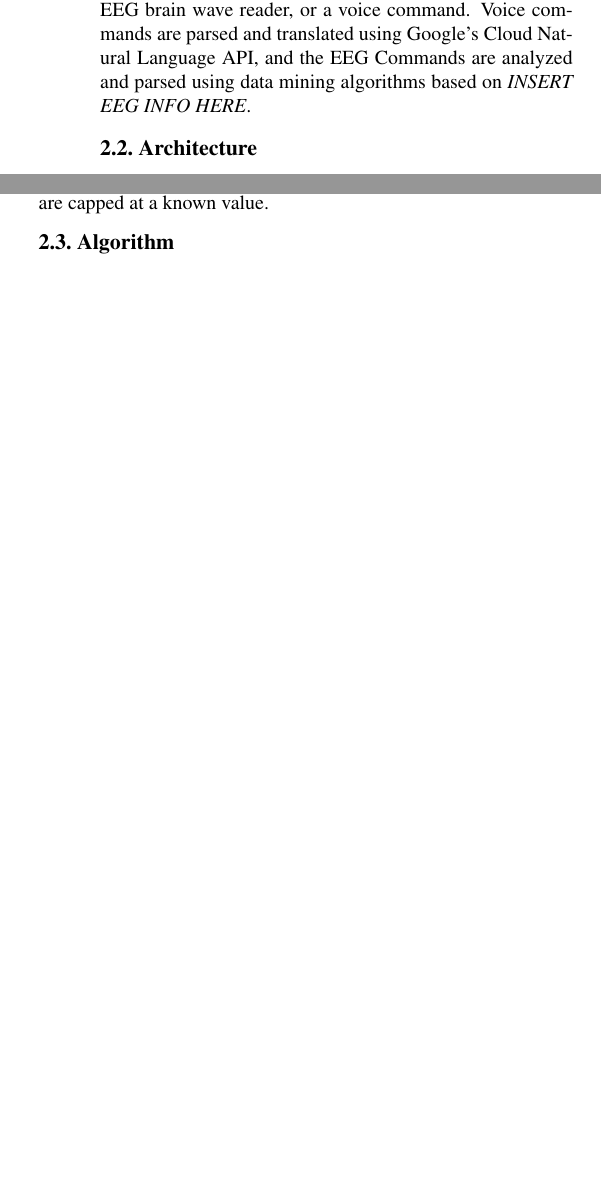
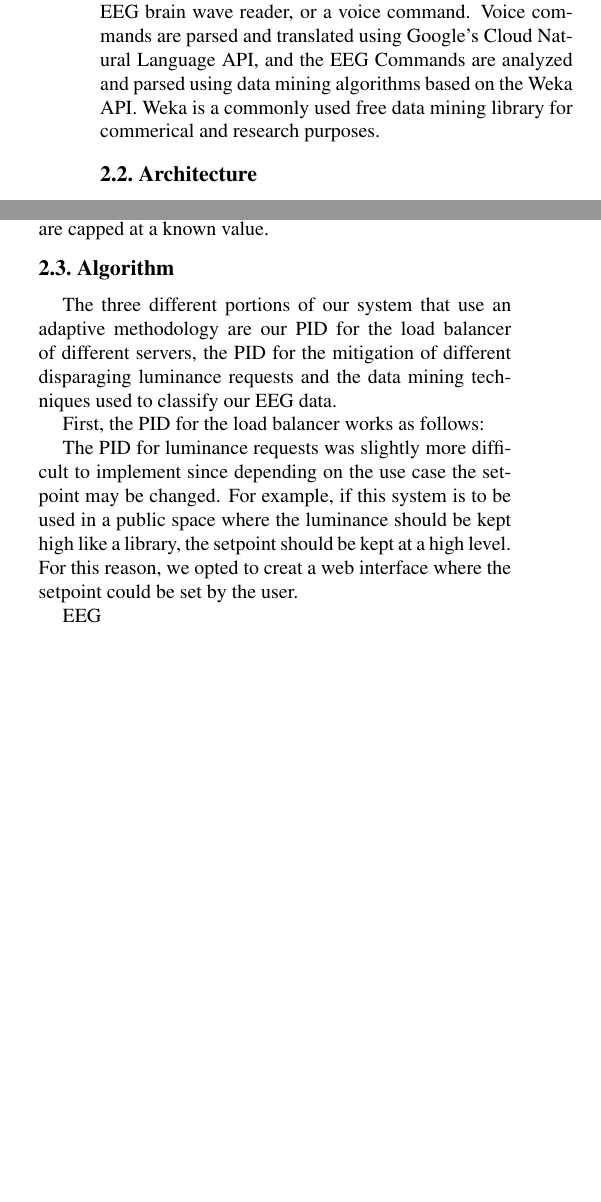
Before and after one commit to pjcasas29/project-report, a LaTeX paper (report.tex): two parts of the columns of page 2 of 2, joined at a grey line, cut so that both start at the same text, the shorter picture padded with empty space. Compiled offline with pdfLaTeX.

Commit message:
Update report.tex

```diff
--- a/report.tex
+++ b/report.tex
@@ -121,7 +121,7 @@ This is fed as input into our PID Controller. The issuing device can be one of:
 a web interface, an EEG brain wave reader, or a voice command. Voice commands
 are parsed and translated using Google's Cloud Natural Language API, and the EEG
 Commands are analyzed and parsed using data mining algorithms based on
-\emph{INSERT EEG INFO HERE}.
+the Weka API. Weka is a commonly used free data mining library for commerical and research purposes.
 
 \subsection{Architecture}
 Our server architecture is composed of a set of containers that each run an
@@ -174,6 +174,16 @@ scaling needs have been met for that location. As such, costs associated with
 autoscaling are capped at a known value.
 
 \subsection{Algorithm}
+
+The three different portions of our system that use an adaptive methodology are our PID for the load balancer of different servers,
+the PID for the mitigation of different disparaging luminance requests and the data mining techniques used to classify our EEG data.
+
+First, the PID for the load balancer works as follows:
+
+The PID for luminance requests was slightly more difficult to implement since depending on the use case the setpoint may be changed. For example, if this system is to be used in a public space where the luminance should be kept high like a library, the setpoint should be kept at a high level. For this reason, we opted to creat a web interface where the setpoint could be set by the user.
+
+EEG
+
 \label{subsection:alg}
 
 \end{document}
```
Also changed, not shown: report.tex (2 more changed lines).
